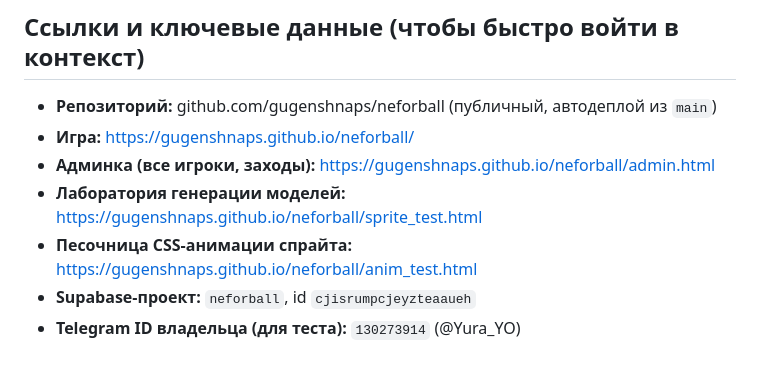
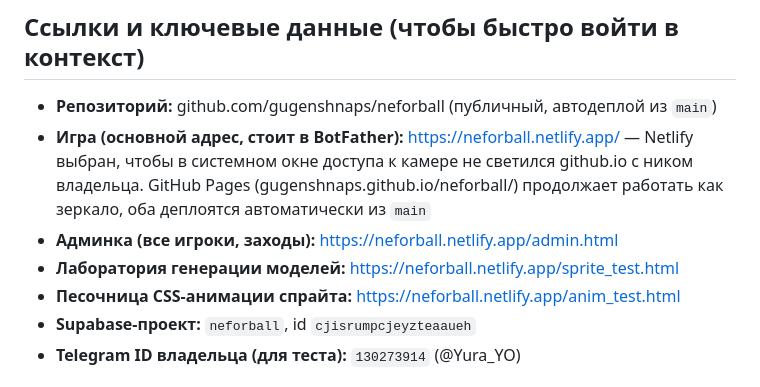
Before and after one commit to gugenshnaps/neforball, a Markdown page: CLAUDE.md, the part around the change. Drawn GitHub-style.

Commit message:
Document neforball.netlify.app as the primary app URL
Co-Authored-By: Claude Fable 5 <noreply@anthropic.com>

```diff
--- a/CLAUDE.md
+++ b/CLAUDE.md
@@ -7,10 +7,14 @@ Telegram Mini App. Игрок создаёт своего персонажа и
 ## Ссылки и ключевые данные (чтобы быстро войти в контекст)
 
 - **Репозиторий:** github.com/gugenshnaps/neforball (публичный, автодеплой из `main`)
-- **Игра:** https://gugenshnaps.github.io/neforball/
-- **Админка (все игроки, заходы):** https://gugenshnaps.github.io/neforball/admin.html
-- **Лаборатория генерации моделей:** https://gugenshnaps.github.io/neforball/sprite_test.html
-- **Песочница CSS-анимации спрайта:** https://gugenshnaps.github.io/neforball/anim_test.html
+- **Игра (основной адрес, стоит в BotFather):** https://neforball.netlify.app/ —
+  Netlify выбран, чтобы в системном окне доступа к камере не светился
+  github.io с ником владельца. GitHub Pages
+  (gugenshnaps.github.io/neforball/) продолжает работать как зеркало,
+  оба деплоятся автоматически из `main`
+- **Админка (все игроки, заходы):** https://neforball.netlify.app/admin.html
+- **Лаборатория генерации моделей:** https://neforball.netlify.app/sprite_test.html
+- **Песочница CSS-анимации спрайта:** https://neforball.netlify.app/anim_test.html
 - **Supabase-проект:** `neforball`, id `cjisrumpcjeyzteaaueh`
 - **Telegram ID владельца (для теста):** `130273914` (@Yura_YO)
 
```
